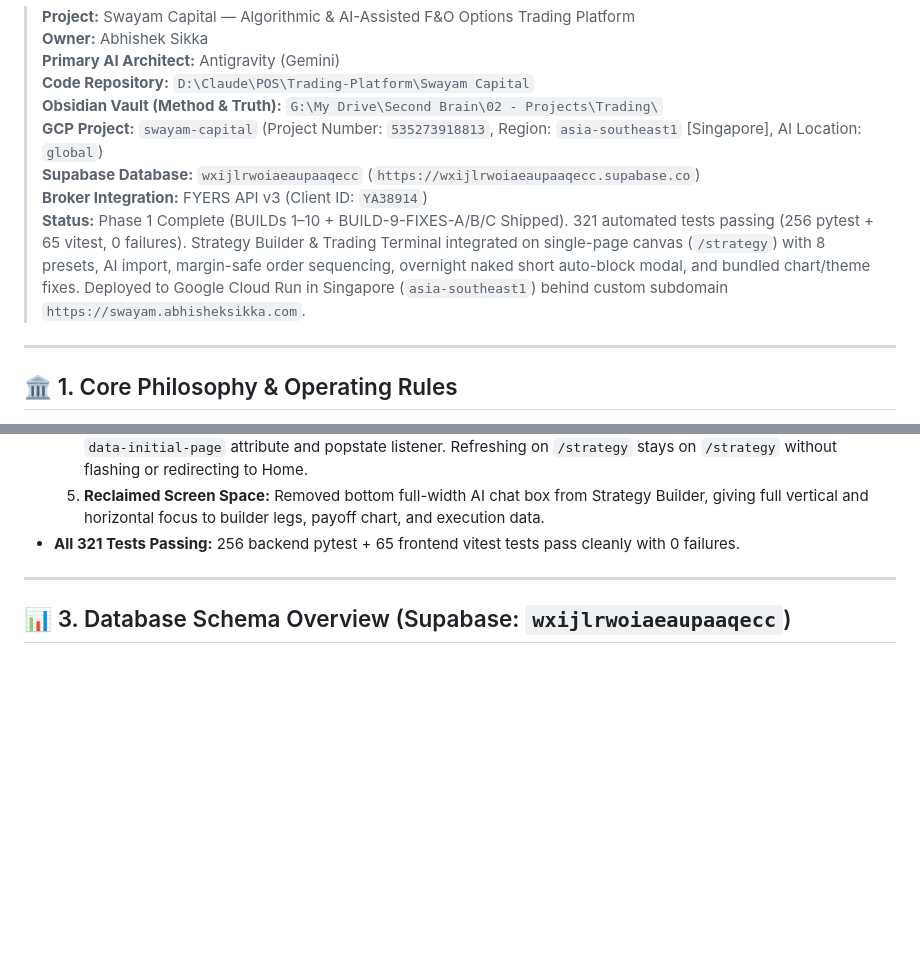
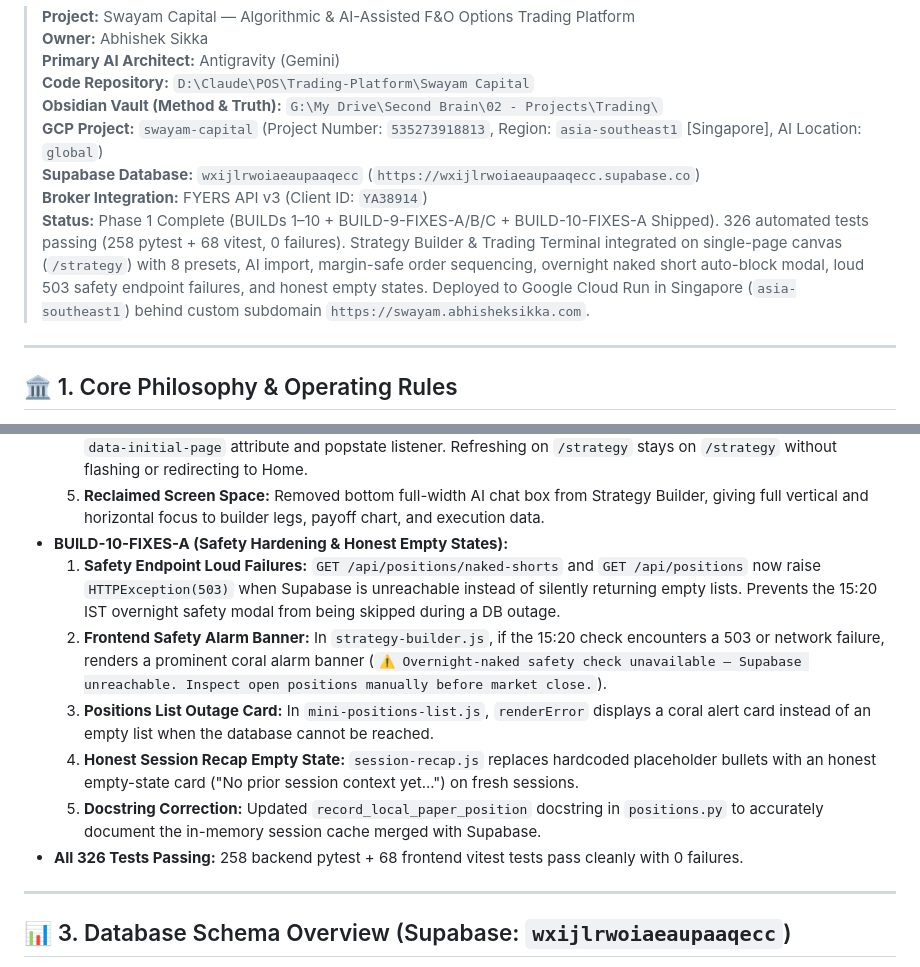
Before and after one commit to Abhishek-POSdesign/Swayam-Capital, a Markdown page: GEMINI.md, 2 parts joined by grey strips. Drawn GitHub-style; blank space fills up the shorter version.

Commit message:
docs: record BUILD-10-FIXES-A milestone and 326 tests in GEMINI.md

```diff
--- a/GEMINI.md
+++ b/GEMINI.md
@@ -8,7 +8,7 @@
 > **GCP Project:** `swayam-capital` (Project Number: `535273918813`, Region: `asia-southeast1` [Singapore], AI Location: `global`)
 > **Supabase Database:** `wxijlrwoiaeaupaaqecc` (`https://wxijlrwoiaeaupaaqecc.supabase.co`)
 > **Broker Integration:** FYERS API v3 (Client ID: `YA38914`)
-> **Status:** Phase 1 Complete (BUILDs 1–10 + BUILD-9-FIXES-A/B/C Shipped). 321 automated tests passing (256 pytest + 65 vitest, 0 failures). Strategy Builder & Trading Terminal integrated on single-page canvas (`/strategy`) with 8 presets, AI import, margin-safe order sequencing, overnight naked short auto-block modal, and bundled chart/theme fixes. Deployed to Google Cloud Run in Singapore (`asia-southeast1`) behind custom subdomain `https://swayam.abhisheksikka.com`.
+> **Status:** Phase 1 Complete (BUILDs 1–10 + BUILD-9-FIXES-A/B/C + BUILD-10-FIXES-A Shipped). 326 automated tests passing (258 pytest + 68 vitest, 0 failures). Strategy Builder & Trading Terminal integrated on single-page canvas (`/strategy`) with 8 presets, AI import, margin-safe order sequencing, overnight naked short auto-block modal, loud 503 safety endpoint failures, and honest empty states. Deployed to Google Cloud Run in Singapore (`asia-southeast1`) behind custom subdomain `https://swayam.abhisheksikka.com`.
 
 ---
 
@@ -186,7 +186,13 @@
   3. **Push Layout for AI Panel:** Opening AI drawer now auto-collapses `#strategy-left-rail` (0px) and shifts main layout 400px left, eliminating overlay occlusion on top of the Strategy Payoff chart.
   4. **Browser Refresh Persistence:** Route detection now checks `window.location.pathname` synchronously with `data-initial-page` attribute and popstate listener. Refreshing on `/strategy` stays on `/strategy` without flashing or redirecting to Home.
   5. **Reclaimed Screen Space:** Removed bottom full-width AI chat box from Strategy Builder, giving full vertical and horizontal focus to builder legs, payoff chart, and execution data.
-- **All 321 Tests Passing:** 256 backend pytest + 65 frontend vitest tests pass cleanly with 0 failures.
+- **BUILD-10-FIXES-A (Safety Hardening & Honest Empty States):**
+  1. **Safety Endpoint Loud Failures:** `GET /api/positions/naked-shorts` and `GET /api/positions` now raise `HTTPException(503)` when Supabase is unreachable instead of silently returning empty lists. Prevents the 15:20 IST overnight safety modal from being skipped during a DB outage.
+  2. **Frontend Safety Alarm Banner:** In `strategy-builder.js`, if the 15:20 check encounters a 503 or network failure, renders a prominent coral alarm banner (`⚠️ Overnight-naked safety check unavailable — Supabase unreachable. Inspect open positions manually before market close.`).
+  3. **Positions List Outage Card:** In `mini-positions-list.js`, `renderError` displays a coral alert card instead of an empty list when the database cannot be reached.
+  4. **Honest Session Recap Empty State:** `session-recap.js` replaces hardcoded placeholder bullets with an honest empty-state card ("No prior session context yet...") on fresh sessions.
+  5. **Docstring Correction:** Updated `record_local_paper_position` docstring in `positions.py` to accurately document the in-memory session cache merged with Supabase.
+- **All 326 Tests Passing:** 258 backend pytest + 68 frontend vitest tests pass cleanly with 0 failures.
 
 ---
 
```
